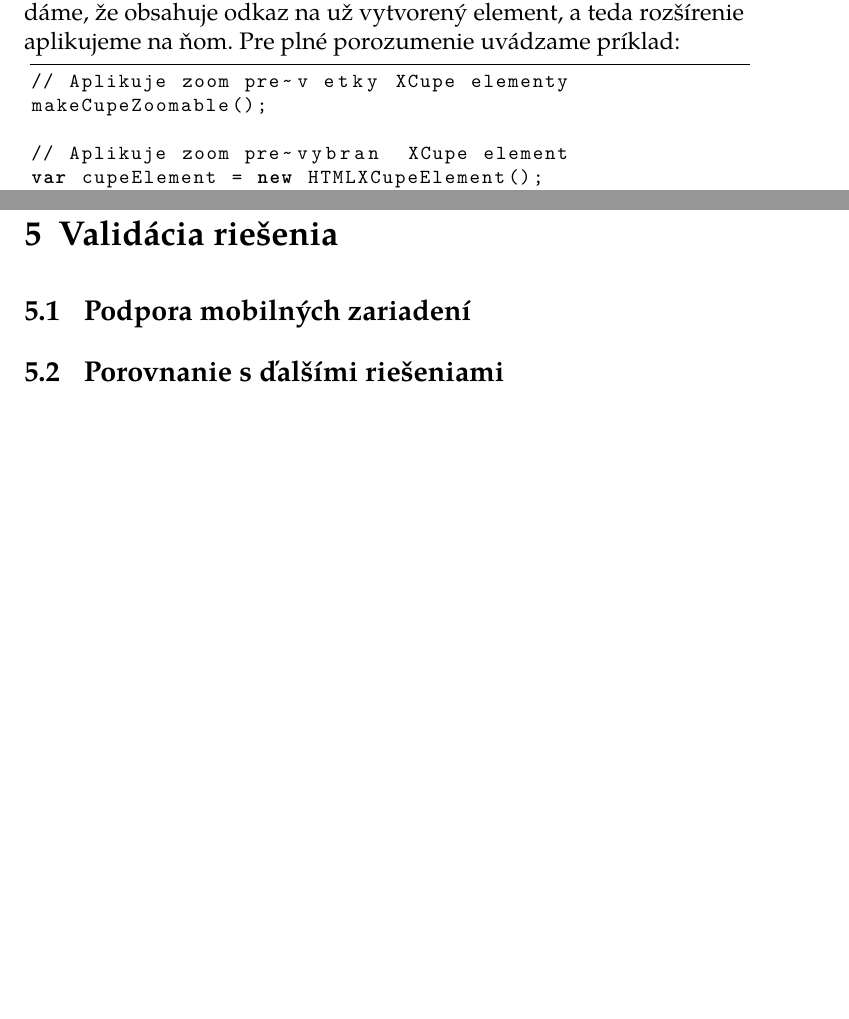
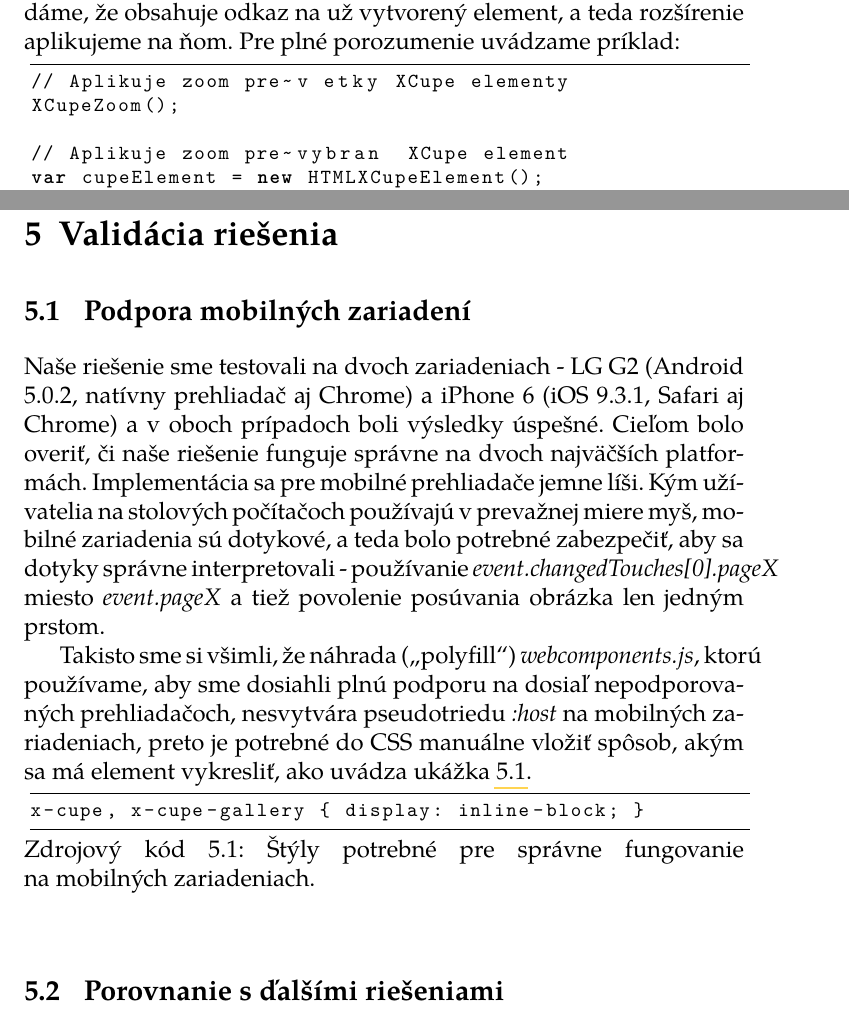
Before and after one commit to tomasbonco/bthesis, a LaTeX thesis (main.tex, which reads src/3/main.tex, src/4/main.tex): two parts of pages 39 and 43 of 51, joined at a grey line, cut so that both start at the same text, the shorter picture padded with empty space. The pictures show the PDF file dist/thesis.pdf that the author committed with the source.

Commit message:
Pridaná sekcia Podpora mobilných zariadení. Rozšírenie odpovedá JS kódu.

```diff
--- a/src/3/main.tex
+++ b/src/3/main.tex
@@ -303,11 +303,11 @@ Rozšírenie je funkcia, pričom odporúčame, aby vždy dávala možnosť aplik
 
 \begin{lstlisting}[language=JavaScript]
 // Aplikuje zoom pre~všetky XCupe elementy
-makeCupeZoomable();
+XCupeZoom();
 
 // Aplikuje zoom pre~vybraný XCupe element
 var cupeElement = new HTMLXCupeElement();
-makeCupeZoomable( cupeElement );
+XCupeZoom( cupeElement );
 \end{lstlisting}
 
 
--- a/src/4/main.tex
+++ b/src/4/main.tex
@@ -1,6 +1,14 @@
 \chapter{Validácia riešenia}
 \section{Podpora mobilných zariadení}
 
+% Android 5.0.2 - LG G2
+Naše riešenie sme testovali na~dvoch zariadeniach - LG G2 (Android 5.0.2, natívny prehliadač aj Chrome) a~iPhone 6 (iOS 9.3.1, Safari aj Chrome) a~v oboch prípadoch boli výsledky úspešné. Cieľom bolo overiť, či naše riešenie funguje správne na~dvoch najväčších platformách. Implementácia sa pre~mobilné prehliadače jemne líši. Kým užívatelia na~stolových počítačoch používajú v~prevažnej miere myš, mobilné zariadenia sú dotykové, a~teda bolo potrebné zabezpečiť, aby sa dotyky správne interpretovali - používanie \emph{event.changedTouches[0].pageX} miesto \emph{event.pageX} a~tiež povolenie posúvania obrázka len jedným prstom.
+
+Takisto sme si všimli, že náhrada (\quoted{polyfill}) \emph{webcomponents.js}, ktorú používame, aby sme dosiahli plnú podporu na~dosiaľ nepodporovaných prehliadačoch, nesvytvára pseudotriedu \emph{:host} na~mobilných zariadeniach, preto je potrebné do~CSS manuálne vložiť spôsob, akým sa má element vykresliť, ako uvádza ukážka \ref{sourcecode_host}.
+
+\begin{lstlisting}[label=sourcecode_host,caption=Štýly potrebné pre~správne fungovanie na~mobilných zariadeniach.]
+x-cupe, x-cupe-gallery { display: inline-block; }
+\end{lstlisting}
 
 \section{Porovnanie s~ďalšími riešeniami}
 
```
Also changed, not shown: dist/thesis.pdf.
